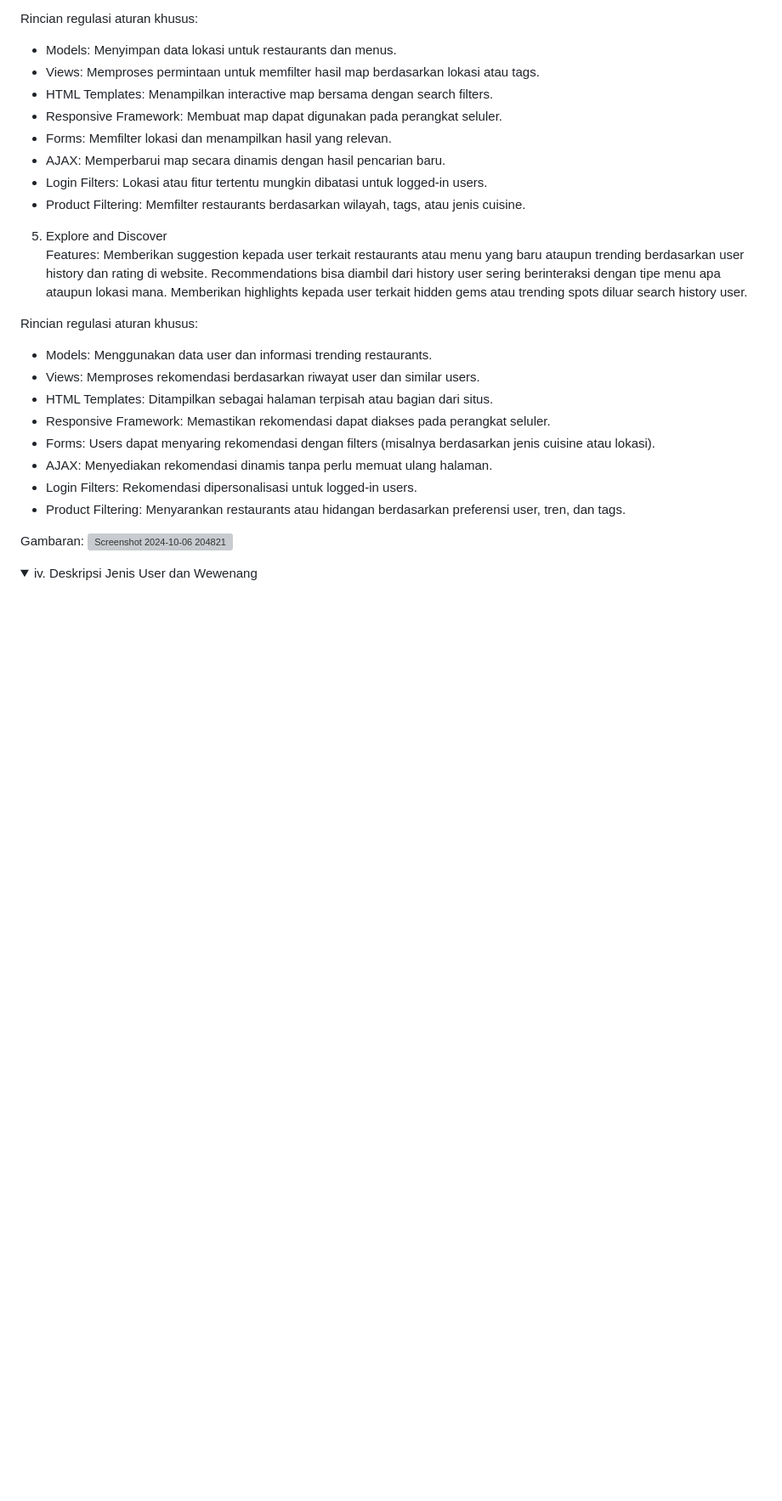
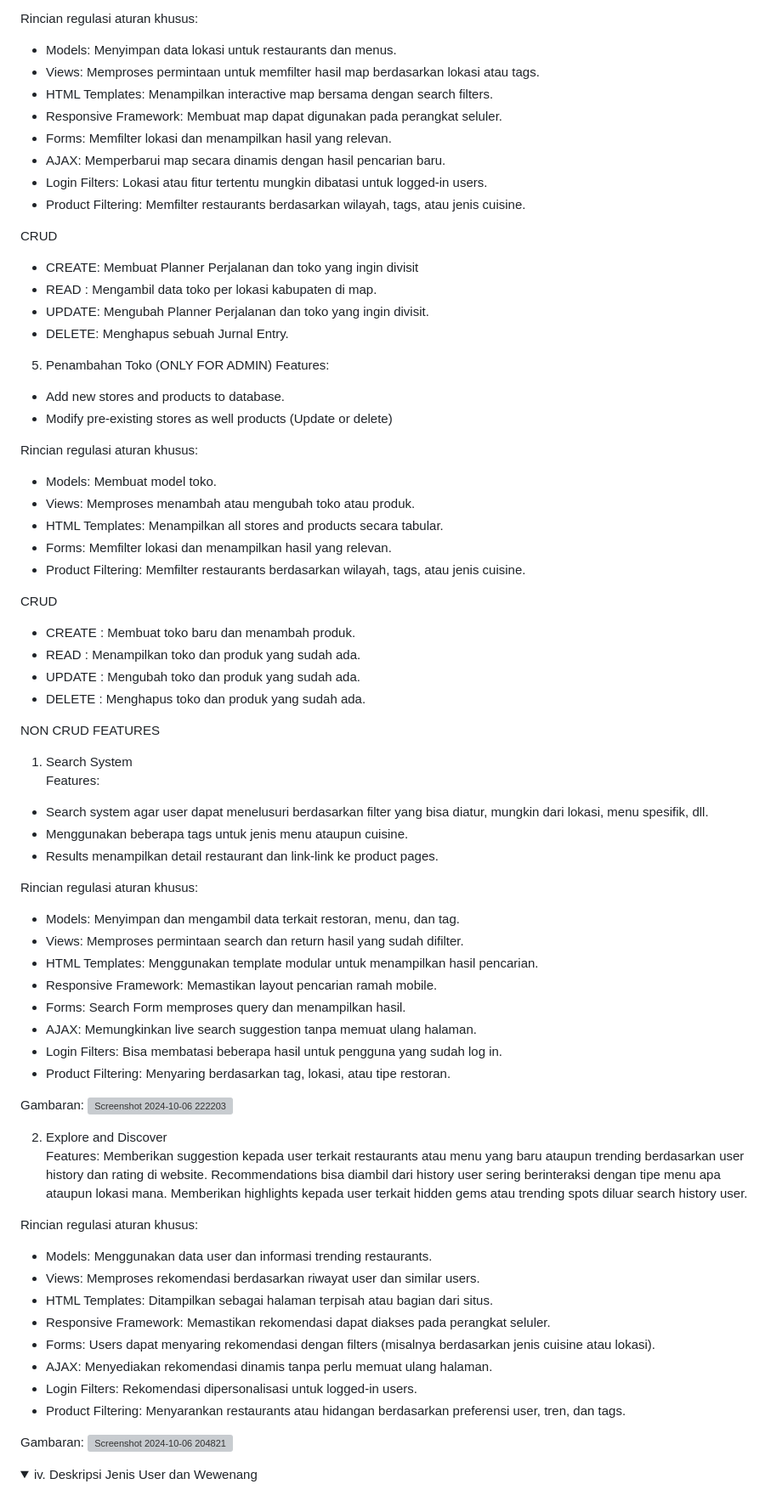
Before and after one commit to PBP-A12-2024/why-bandung, a Markdown page: README.md, the part around the change printed below. Shown: that part at 85% size. Rendered like a GitHub page; folded sections open; blank space fills up the shorter version; grey boxes are pictures that could not be loaded.

```diff
--- a/README.md
+++ b/README.md
@@ -88,7 +118,51 @@ Rincian regulasi aturan khusus:
 - Login Filters: Lokasi atau fitur tertentu mungkin dibatasi untuk logged-in users.
 - Product Filtering: Memfilter restaurants berdasarkan wilayah, tags, atau jenis cuisine.
 
-5. Explore and Discover<br>
+CRUD
+- CREATE: Membuat Planner Perjalanan dan toko yang ingin divisit
+- READ : Mengambil data toko per lokasi kabupaten di map.
+- UPDATE: Mengubah Planner Perjalanan dan toko yang ingin divisit.
+- DELETE: Menghapus sebuah Jurnal Entry.
+
+5. Penambahan Toko (ONLY FOR ADMIN)
+Features:
+- Add new stores and products to database.
+- Modify pre-existing stores as well products (Update or delete)
+
+Rincian regulasi aturan khusus:
+- Models: Membuat model toko.
+- Views: Memproses menambah atau mengubah toko atau produk.
+- HTML Templates: Menampilkan all stores and products secara tabular.
+- Forms: Memfilter lokasi dan menampilkan hasil yang relevan.
+- Product Filtering: Memfilter restaurants berdasarkan wilayah, tags, atau jenis cuisine.
+
+CRUD
+- CREATE : Membuat toko baru dan menambah produk.
+- READ : Menampilkan toko dan produk yang sudah ada.
+- UPDATE : Mengubah toko dan produk yang sudah ada.
+- DELETE : Menghapus toko dan produk yang sudah ada.
+
+NON CRUD FEATURES<br>
+1. Search System<br>
+Features:
+- Search system agar user dapat menelusuri berdasarkan filter yang bisa diatur, mungkin dari lokasi, menu spesifik, dll.
+- Menggunakan beberapa tags untuk jenis menu ataupun cuisine.
+- Results menampilkan detail restaurant dan link-link ke product pages.
+
+Rincian regulasi aturan khusus:
+- Models: Menyimpan dan mengambil data terkait restoran, menu, dan tag.
+- Views: Memproses permintaan search dan return hasil yang sudah difilter.
+- HTML Templates: Menggunakan template modular untuk menampilkan hasil pencarian.
+- Responsive Framework: Memastikan layout pencarian ramah mobile.
+- Forms: Search Form memproses query dan menampilkan hasil.
+- AJAX: Memungkinkan live search suggestion tanpa memuat ulang halaman.
+- Login Filters: Bisa membatasi beberapa hasil untuk pengguna yang sudah log in.
+- Product Filtering: Menyaring berdasarkan tag, lokasi, atau tipe restoran.
+
+Gambaran:
+![Screenshot 2024-10-06 222203](https://github.com/user-attachments/assets/aa58c763-961f-4377-b1d5-6a9b50a6947b)
+
+2. Explore and Discover<br>
 Features:
 Memberikan suggestion kepada user terkait  restaurants atau menu yang baru ataupun trending berdasarkan user history dan rating di website.
 Recommendations bisa diambil dari history user sering berinteraksi dengan tipe menu apa ataupun lokasi mana.
```
Also changed, not shown: other parts of README.md (+45 -16 lines).
